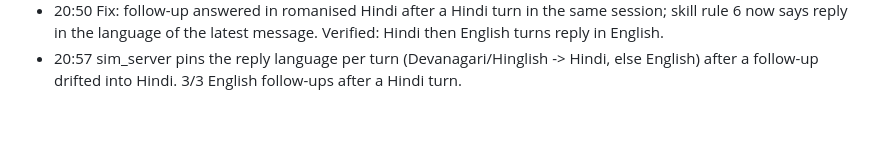
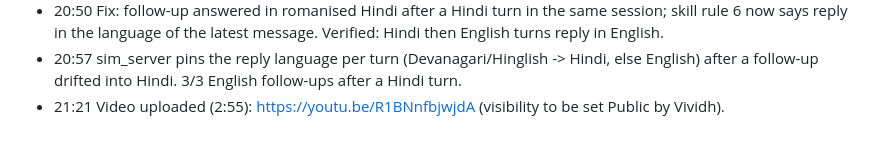
Before and after one commit to VividhDesign/dhuaan-alexa, a Markdown page: LOG.md, the part around the change. Drawn GitHub-style.

Commit message:
log: video link
Co-Authored-By: Claude Sonnet 5.5 <noreply@anthropic.com>

```diff
--- a/LOG.md
+++ b/LOG.md
@@ -48,3 +48,4 @@ Executing `~/Projects/BUILD_PLAN_amazon_v2.md` (written 19:55 by the planning se
 - 20:23 Rehearsal by Vividh in Chrome: all 8 utterances run fine, Kajal audible. Freeze 22:30.
 - 20:50 Fix: follow-up answered in romanised Hindi after a Hindi turn in the same session; skill rule 6 now says reply in the language of the latest message. Verified: Hindi then English turns reply in English.
 - 20:57 sim_server pins the reply language per turn (Devanagari/Hinglish -> Hindi, else English) after a follow-up drifted into Hindi. 3/3 English follow-ups after a Hindi turn.
+- 21:21 Video uploaded (2:55): https://youtu.be/R1BNnfbjwjdA (visibility to be set Public by Vividh).
```
